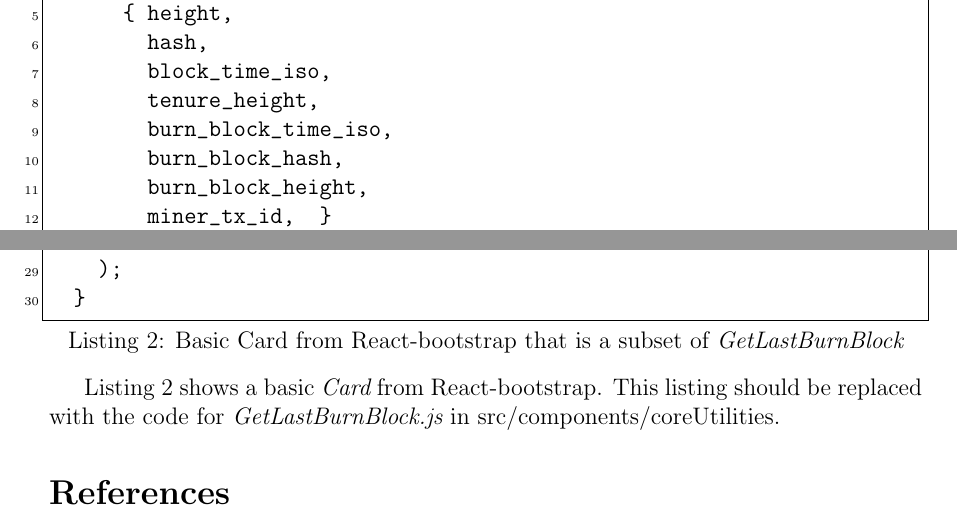
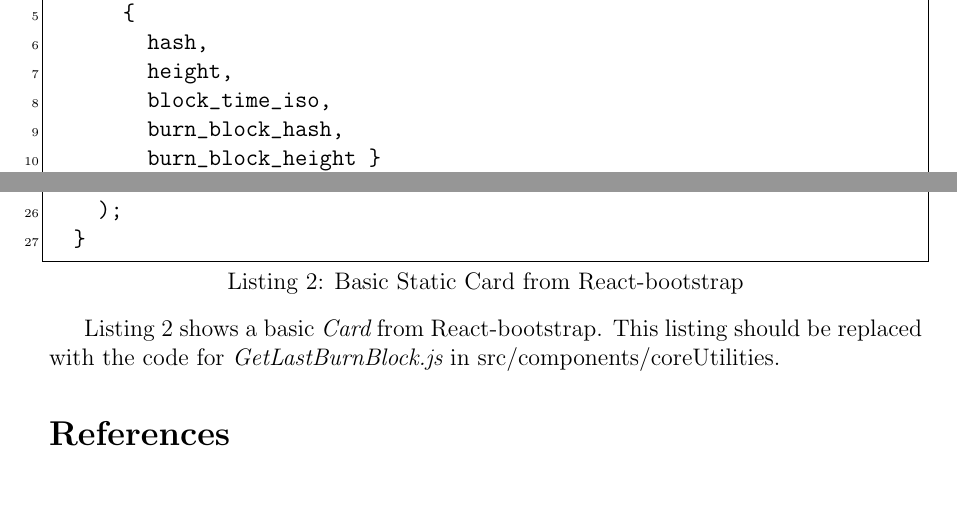
Before and after one commit to wonder-phil/Nakamoto-simulator, a LaTeX paper (docs/Card-static.tex): two parts of page 3 of 4 before the commit and two parts of page 3 of 3 after it, joined at a grey line, cut so that both start at the same text. Compiled offline with pdfLaTeX.

Commit message:
Add files via upload

```diff
--- a/docs/Card-static.tex
+++ b/docs/Card-static.tex
@@ -288,19 +288,17 @@ In Listing~\ref{updateApp.js}, the basic updated version is,\\
 %
 %
 %
-\begin{lstlisting}[label=subCardListing,style=JSES6Base, caption={Basic Card from React-bootstrap that is a subset of {\em GetLastBurnBlock}}]
+\begin{lstlisting}[label=subCardListing,style=JSES6Base, caption={Basic Static Card from React-bootstrap}]
   import Card from 'react-bootstrap/Card';
   import "bootstrap/dist/css/bootstrap.min.css";
 
   export default function BlockCard(
-      { height,
+      {
         hash,
+        height,
         block_time_iso,
-        tenure_height,
-        burn_block_time_iso,
         burn_block_hash,
-        burn_block_height,
-        miner_tx_id,  }
+        burn_block_height }
   ) {
 
     return (
```
Also changed, not shown: docs/card-static.pdf, docs/Card-static.tex (3 more changed lines).
